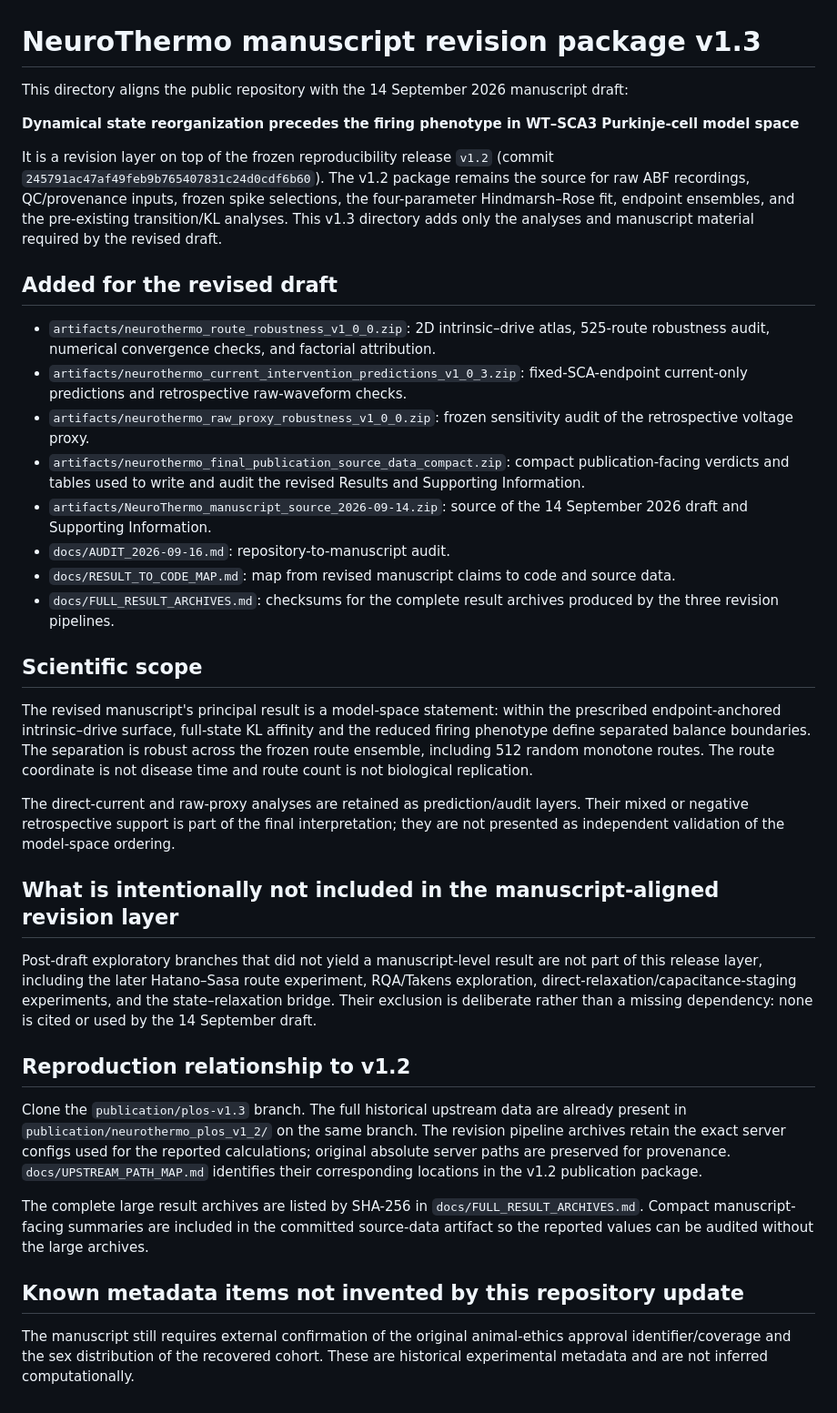
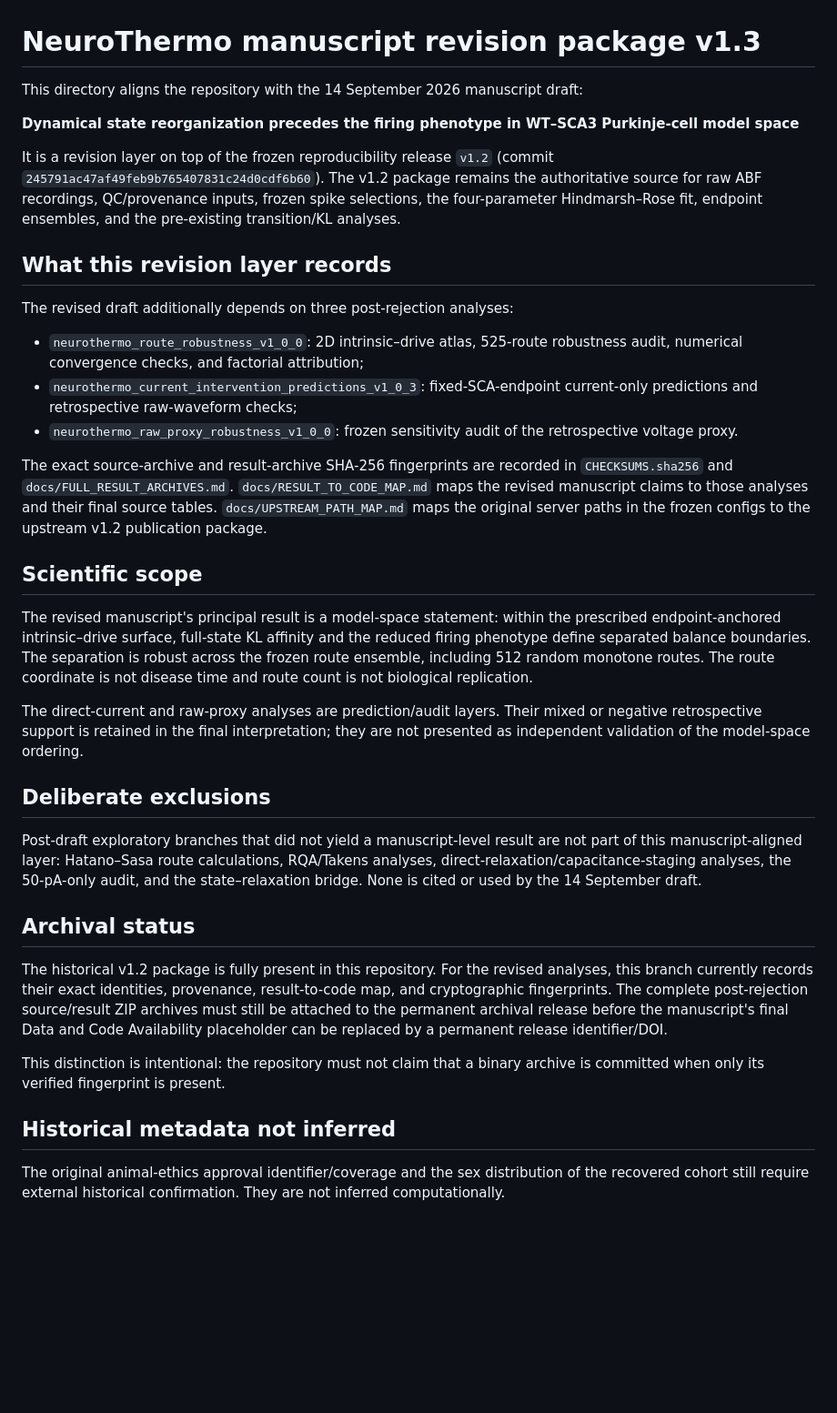
Before and after one commit to MartyBordeaux/NeuroThermo, a Markdown page: publication/neurothermo_plos_v1_3/README.md, the part around the change. Shown at 91% size. Drawn GitHub-style; blank space fills up the shorter version.

Commit message:
Correct v1.3 README to reflect actual archival status

```diff
--- a/publication/neurothermo_plos_v1_3/README.md
+++ b/publication/neurothermo_plos_v1_3/README.md
@@ -1,38 +1,37 @@
 # NeuroThermo manuscript revision package v1.3
 
-This directory aligns the public repository with the 14 September 2026 manuscript draft:
+This directory aligns the repository with the 14 September 2026 manuscript draft:
 
 **Dynamical state reorganization precedes the firing phenotype in WT–SCA3 Purkinje-cell model space**
 
-It is a revision layer on top of the frozen reproducibility release `v1.2` (commit `245791ac47af49feb9b765407831c24d0cdf6b60`). The v1.2 package remains the source for raw ABF recordings, QC/provenance inputs, frozen spike selections, the four-parameter Hindmarsh–Rose fit, endpoint ensembles, and the pre-existing transition/KL analyses. This v1.3 directory adds only the analyses and manuscript material required by the revised draft.
+It is a revision layer on top of the frozen reproducibility release `v1.2` (commit `245791ac47af49feb9b765407831c24d0cdf6b60`). The v1.2 package remains the authoritative source for raw ABF recordings, QC/provenance inputs, frozen spike selections, the four-parameter Hindmarsh–Rose fit, endpoint ensembles, and the pre-existing transition/KL analyses.
 
-## Added for the revised draft
+## What this revision layer records
 
-- `artifacts/neurothermo_route_robustness_v1_0_0.zip`: 2D intrinsic–drive atlas, 525-route robustness audit, numerical convergence checks, and factorial attribution.
-- `artifacts/neurothermo_current_intervention_predictions_v1_0_3.zip`: fixed-SCA-endpoint current-only predictions and retrospective raw-waveform checks.
-- `artifacts/neurothermo_raw_proxy_robustness_v1_0_0.zip`: frozen sensitivity audit of the retrospective voltage proxy.
-- `artifacts/neurothermo_final_publication_source_data_compact.zip`: compact publication-facing verdicts and tables used to write and audit the revised Results and Supporting Information.
-- `artifacts/NeuroThermo_manuscript_source_2026-09-14.zip`: source of the 14 September 2026 draft and Supporting Information.
-- `docs/AUDIT_2026-09-16.md`: repository-to-manuscript audit.
-- `docs/RESULT_TO_CODE_MAP.md`: map from revised manuscript claims to code and source data.
-- `docs/FULL_RESULT_ARCHIVES.md`: checksums for the complete result archives produced by the three revision pipelines.
+The revised draft additionally depends on three post-rejection analyses:
+
+- `neurothermo_route_robustness_v1_0_0`: 2D intrinsic–drive atlas, 525-route robustness audit, numerical convergence checks, and factorial attribution;
+- `neurothermo_current_intervention_predictions_v1_0_3`: fixed-SCA-endpoint current-only predictions and retrospective raw-waveform checks;
+- `neurothermo_raw_proxy_robustness_v1_0_0`: frozen sensitivity audit of the retrospective voltage proxy.
+
+The exact source-archive and result-archive SHA-256 fingerprints are recorded in `CHECKSUMS.sha256` and `docs/FULL_RESULT_ARCHIVES.md`. `docs/RESULT_TO_CODE_MAP.md` maps the revised manuscript claims to those analyses and their final source tables. `docs/UPSTREAM_PATH_MAP.md` maps the original server paths in the frozen configs to the upstream v1.2 publication package.
 
 ## Scientific scope
 
 The revised manuscript's principal result is a model-space statement: within the prescribed endpoint-anchored intrinsic–drive surface, full-state KL affinity and the reduced firing phenotype define separated balance boundaries. The separation is robust across the frozen route ensemble, including 512 random monotone routes. The route coordinate is not disease time and route count is not biological replication.
 
-The direct-current and raw-proxy analyses are retained as prediction/audit layers. Their mixed or negative retrospective support is part of the final interpretation; they are not presented as independent validation of the model-space ordering.
+The direct-current and raw-proxy analyses are prediction/audit layers. Their mixed or negative retrospective support is retained in the final interpretation; they are not presented as independent validation of the model-space ordering.
 
-## What is intentionally not included in the manuscript-aligned revision layer
+## Deliberate exclusions
 
-Post-draft exploratory branches that did not yield a manuscript-level result are not part of this release layer, including the later Hatano–Sasa route experiment, RQA/Takens exploration, direct-relaxation/capacitance-staging experiments, and the state–relaxation bridge. Their exclusion is deliberate rather than a missing dependency: none is cited or used by the 14 September draft.
+Post-draft exploratory branches that did not yield a manuscript-level result are not part of this manuscript-aligned layer: Hatano–Sasa route calculations, RQA/Takens analyses, direct-relaxation/capacitance-staging analyses, the 50-pA-only audit, and the state–relaxation bridge. None is cited or used by the 14 September draft.
 
-## Reproduction relationship to v1.2
+## Archival status
 
-Clone the `publication/plos-v1.3` branch. The full historical upstream data are already present in `publication/neurothermo_plos_v1_2/` on the same branch. The revision pipeline archives retain the exact server configs used for the reported calculations; original absolute server paths are preserved for provenance. `docs/UPSTREAM_PATH_MAP.md` identifies their corresponding locations in the v1.2 publication package.
+The historical v1.2 package is fully present in this repository. For the revised analyses, this branch currently records their exact identities, provenance, result-to-code map, and cryptographic fingerprints. The complete post-rejection source/result ZIP archives must still be attached to the permanent archival release before the manuscript's final Data and Code Availability placeholder can be replaced by a permanent release identifier/DOI.
 
-The complete large result archives are listed by SHA-256 in `docs/FULL_RESULT_ARCHIVES.md`. Compact manuscript-facing summaries are included in the committed source-data artifact so the reported values can be audited without the large archives.
+This distinction is intentional: the repository must not claim that a binary archive is committed when only its verified fingerprint is present.
 
-## Known metadata items not invented by this repository update
+## Historical metadata not inferred
 
-The manuscript still requires external confirmation of the original animal-ethics approval identifier/coverage and the sex distribution of the recovered cohort. These are historical experimental metadata and are not inferred computationally.
+The original animal-ethics approval identifier/coverage and the sex distribution of the recovered cohort still require external historical confirmation. They are not inferred computationally.
```
